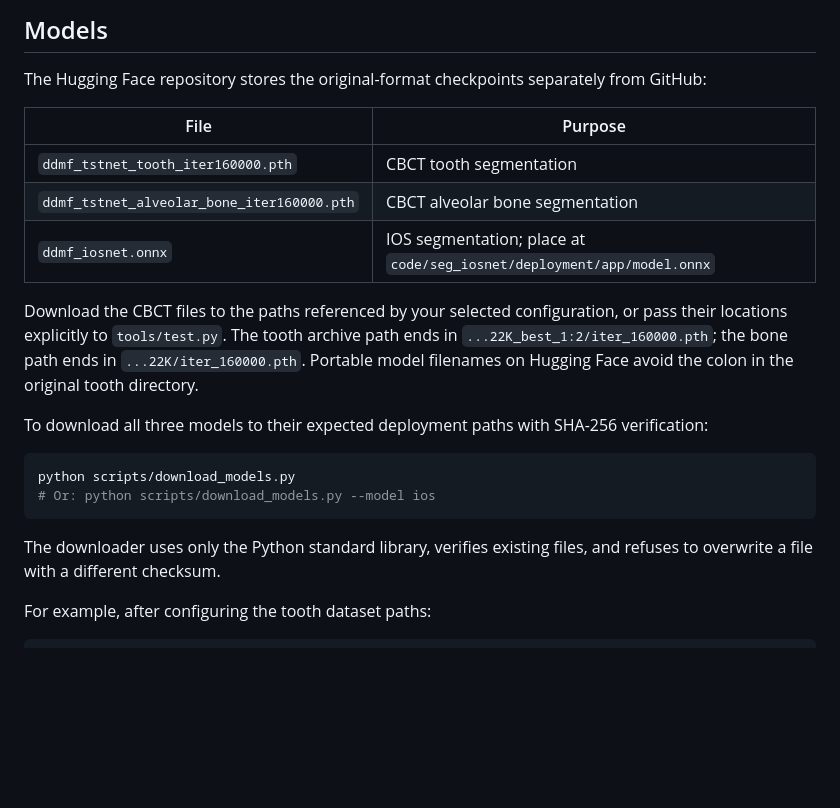
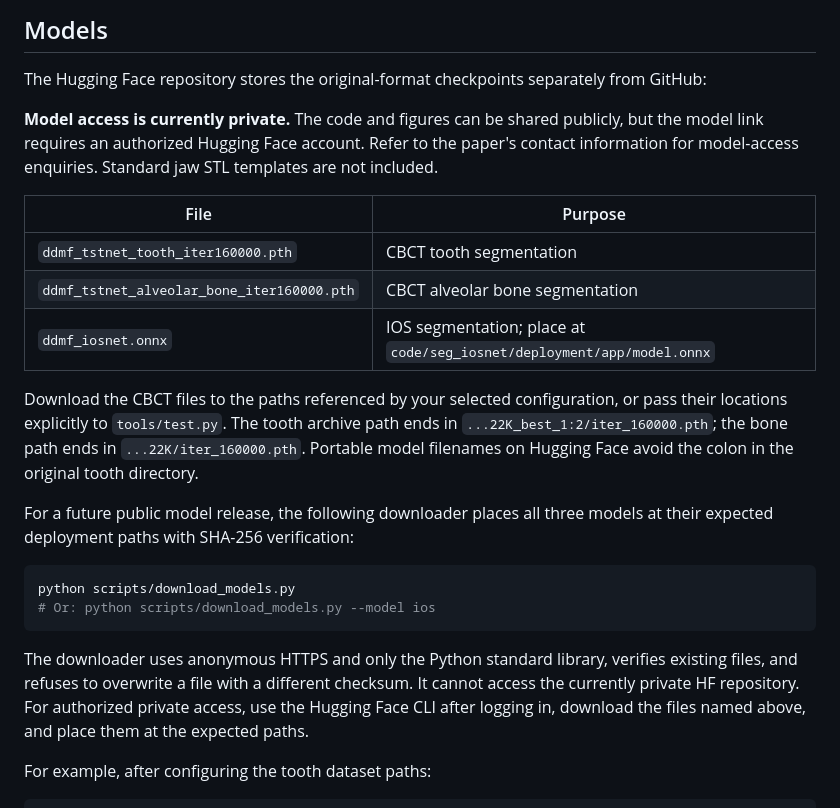
Before and after one commit to JXLiu-AI/DDMF, a Markdown page: README.md, the part around one of its changes. GitHub-like rendering; blank space fills up the shorter version.

````diff
--- a/README.md
+++ b/README.md
@@ -31,6 +49,8 @@ The deployment modules additionally import Open3D, Trimesh, NumPy, SciPy, scikit
 
 The Hugging Face repository stores the original-format checkpoints separately from GitHub:
 
+**Model access is currently private.** The code and figures can be shared publicly, but the model link requires an authorized Hugging Face account. Refer to the paper's contact information for model-access enquiries. Standard jaw STL templates are not included.
+
 | File | Purpose |
 | --- | --- |
 | `ddmf_tstnet_tooth_iter160000.pth` | CBCT tooth segmentation |
@@ -39,14 +59,14 @@ The Hugging Face repository stores the original-format checkpoints separately fr
 
 Download the CBCT files to the paths referenced by your selected configuration, or pass their locations explicitly to `tools/test.py`. The tooth archive path ends in `...22K_best_1:2/iter_160000.pth`; the bone path ends in `...22K/iter_160000.pth`. Portable model filenames on Hugging Face avoid the colon in the original tooth directory.
 
-To download all three models to their expected deployment paths with SHA-256 verification:
+For a future public model release, the following downloader places all three models at their expected deployment paths with SHA-256 verification:
 
 ```bash
 python scripts/download_models.py
 # Or: python scripts/download_models.py --model ios
 ```
 
-The downloader uses only the Python standard library, verifies existing files, and refuses to overwrite a file with a different checksum.
+The downloader uses anonymous HTTPS and only the Python standard library, verifies existing files, and refuses to overwrite a file with a different checksum. It cannot access the currently private HF repository. For authorized private access, use the Hugging Face CLI after logging in, download the files named above, and place them at the expected paths.
 
 For example, after configuring the tooth dataset paths:
 
````
Also changed, not shown: other parts of README.md (+19 -1 lines), assets/figures/README.md (added, +13 -0 lines), assets/figures/figure1_pipeline.png (added), assets/figures/figure4_reconstruction.png (added), 1 other file.
